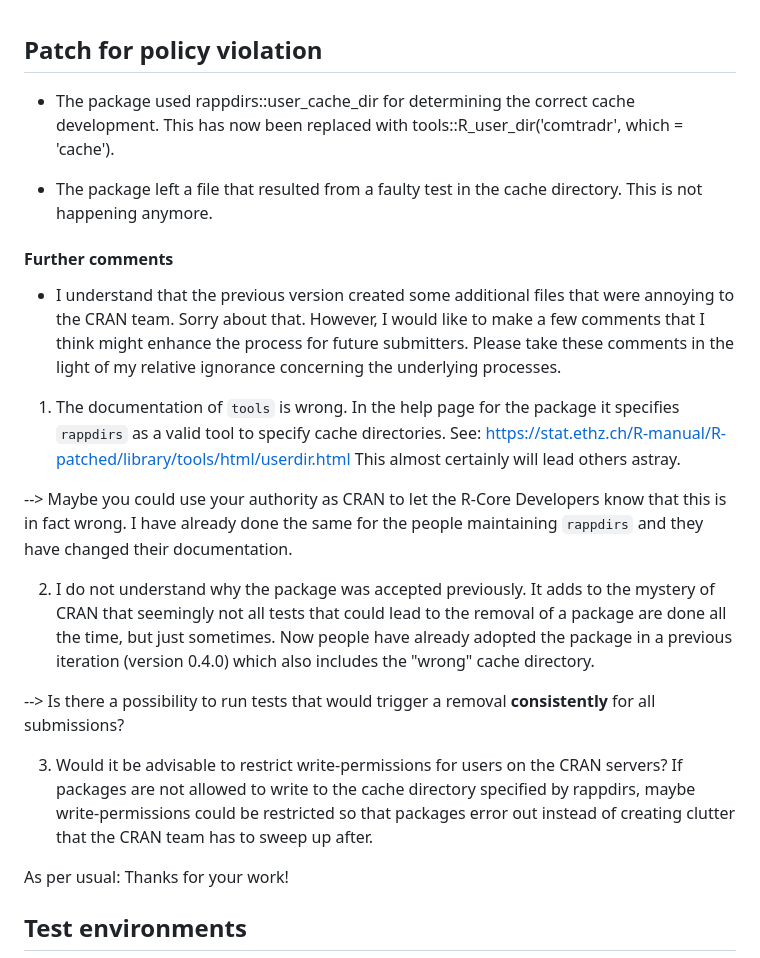
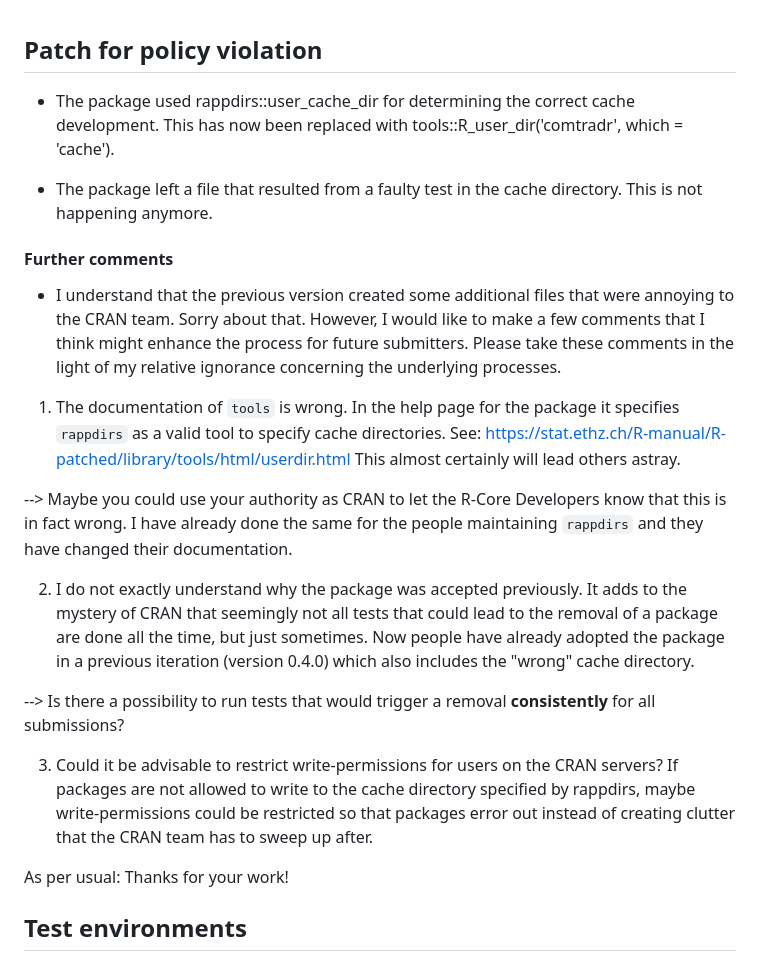
Before and after one commit to ropensci/comtradr, a Markdown page: cran-comments.md, the part around the change. Rendered like a GitHub page.

Commit message:
updated cran comments

```diff
--- a/cran-comments.md
+++ b/cran-comments.md
@@ -1,29 +1,24 @@
 ## Patch for policy violation
 
-* The package used rappdirs::user_cache_dir for determining the correct cache development. This
-has now been replaced with tools::R_user_dir('comtradr', which = 'cache').
+* The package used rappdirs::user_cache_dir for determining the correct cache development. This has now been replaced with tools::R_user_dir('comtradr', which = 'cache').
 
 * The package left a file that resulted from a faulty test in the cache directory.
 This is not happening anymore.
 
 #### Further comments
 
-* I understand that the previous version created some additional files that were annoying to the
-CRAN team. Sorry about that. However, I would like to make a few comments that I think might
-enhance the process for future submitters. Please take these comments in the light of my relative ignorance concerning the underlying processes.
+* I understand that the previous version created some additional files that were annoying to the CRAN team. Sorry about that. However, I would like to make a few comments that I think might enhance the process for future submitters. Please take these comments in the light of my relative ignorance concerning the underlying processes.
 
-1) The documentation of `tools` is wrong. In the help page for the package it specifies `rappdirs` as a valid
-tool to specify cache directories. See: https://stat.ethz.ch/R-manual/R-patched/library/tools/html/userdir.html
+1) The documentation of `tools` is wrong. In the help page for the package it specifies `rappdirs` as a valid tool to specify cache directories. See: https://stat.ethz.ch/R-manual/R-patched/library/tools/html/userdir.html
 This almost certainly will lead others astray.
 
 --> Maybe you could use your authority as CRAN to let the R-Core Developers know that this is in fact wrong. I have already done the same for the people maintaining `rappdirs` and they have changed their documentation.
 
-2) I do not understand why the package was accepted previously. It adds to the mystery of CRAN that seemingly not all tests that could lead to the removal of a package are done all the time, but just sometimes. Now people have already adopted the package in a previous iteration (version 0.4.0) which also includes the "wrong" cache directory.
+2) I do not exactly understand why the package was accepted previously. It adds to the mystery of CRAN that seemingly not all tests that could lead to the removal of a package are done all the time, but just sometimes. Now people have already adopted the package in a previous iteration (version 0.4.0) which also includes the "wrong" cache directory.
 
 --> Is there a possibility to run tests that would trigger a removal **consistently** for all submissions?
 
-3) Would it be advisable to restrict write-permissions for users on the CRAN servers? If packages are not allowed to write to the cache directory specified by rappdirs, maybe write-permissions could be restricted so that packages error out instead of creating clutter that the CRAN team has to sweep up after.
-
+3) Could it be advisable to restrict write-permissions for users on the CRAN servers? If packages are not allowed to write to the cache directory specified by rappdirs, maybe write-permissions could be restricted so that packages error out instead of creating clutter that the CRAN team has to sweep up after.
 
 As per usual: Thanks for your work!
 
```
